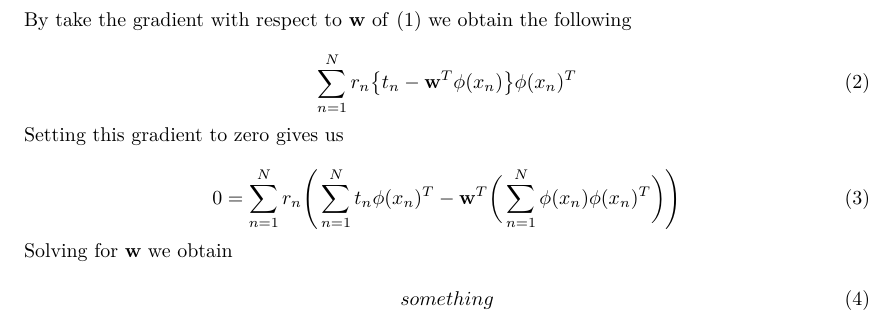
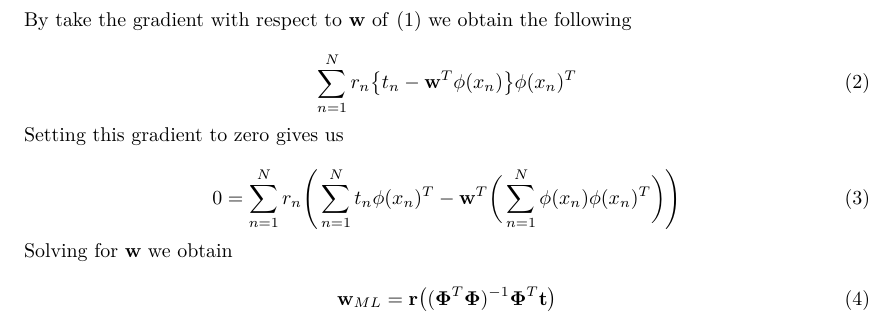
Before and after one commit to cservenka/statml, a LaTeX problem sheet (report/assignment2/statml.assignment2.tex): part of page 5 of 5, cut so that both start at the same text. Compiled offline with pdfLaTeX.

Commit message:
Wrote some gibberish to finish II.2.3

```diff
--- a/report/assignment2/statml.assignment2.tex
+++ b/report/assignment2/statml.assignment2.tex
@@ -153,8 +153,10 @@ Solving for $\textbf{w}$ we obtain
 
 % No idea how this should be calculated. It is possible that the solution for this task follows equation 3.18-3.21 in the book instead? (p. 142)
 \begin{equation}
-something
+\textbf{w}_{ML} = \mathbf{r}\big(( \mathbf{\Phi}^T \mathbf{\Phi} )^{-1} \mathbf{\Phi}^T\mathbf{t}\big)
 \end{equation}
 
 
+
+
 \end{document}
```
